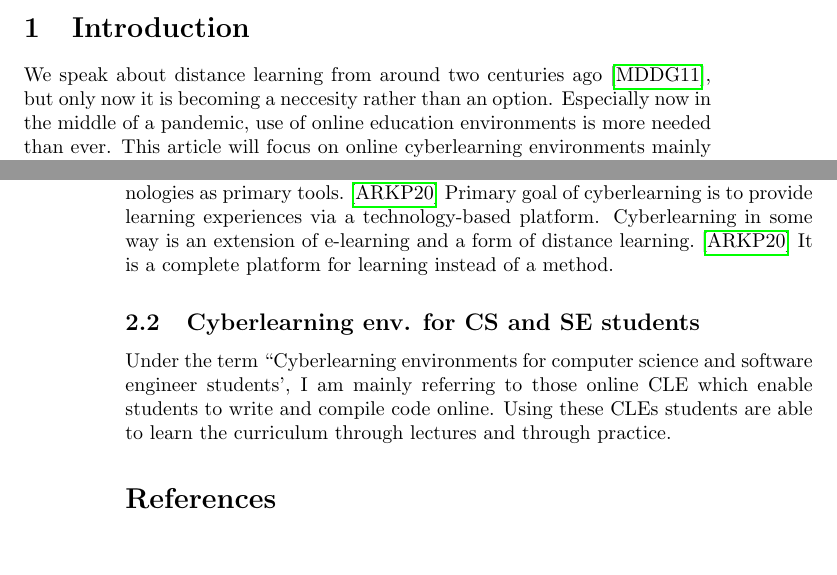
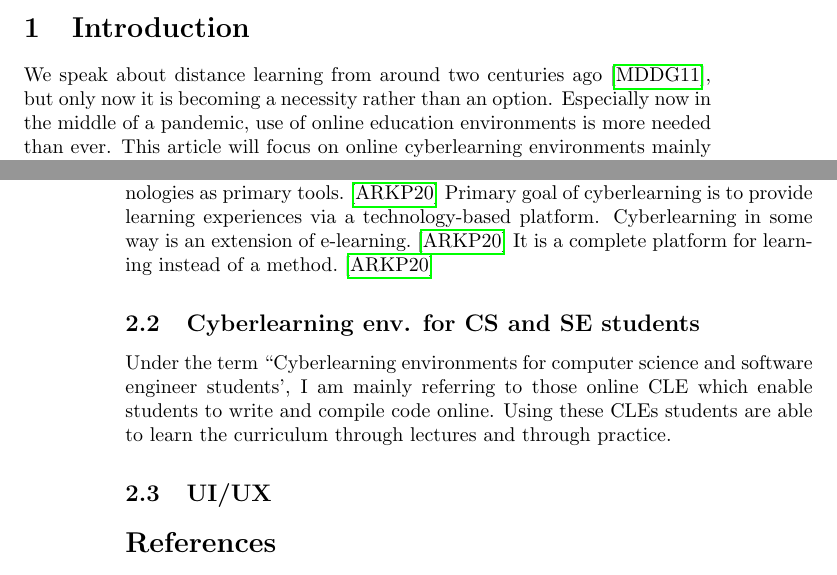
Before and after one commit to xbartalosm/MIP_clanok, a LaTeX paper (clanok.tex): two parts of pages 1 and 2 of 4, joined at a grey line, cut so that both start at the same text, the shorter picture padded with empty space. Compiled offline with pdfLaTeX.

Commit message:
Definitions section UI/UX started

```diff
--- a/clanok.tex
+++ b/clanok.tex
@@ -39,11 +39,14 @@ oriented cyberlearning environments for computer science (CS) and software engin
 
 \section{Introduction}
 We speak about distance learning from around two centuries ago\cite{moore_2011_elearning}, but only now
-it is becoming a neccesity rather than an option. Especially now in the middle of a pandemic, use of online
+it is becoming a necessity rather than an option. Especially now in the middle of a pandemic, use of online
 education environments is more needed than ever. This article will focus on online cyberlearning environments
 mainly designed for computer science and software engineer students. Implementing cyberlearning
 environments for teaching these fields can be the more beneficial than implementing it in teaching for non computer
-related fields. Design of the environment has a very big role in the effectiveness and in
+related fields.
+
+
+Design of the environment has a very big role in the effectiveness and in
 its ability to properly convey information.
 About the most common problems with the currently running cyberlearning environment (CLE)
 designs I will talk about more in the following section.
@@ -58,15 +61,15 @@ Cyberlearning itself is a form of distance learning, but its main focus is build
 encompassing online environment which can motivate, inspire and and teach students using
 computer systems and networking technologies as primary tools. \cite{ui/ux}
 Primary goal of cyberlearning is to provide learning experiences via a technology-based platform.
-Cyberlearning in some way is an extension of e-learning and a form of distance learning.\cite{ui/ux}
-It is a complete platform for learning instead of a method.
+Cyberlearning in some way is an extension of e-learning.\cite{ui/ux}
+It is a complete platform for learning instead of a method. \cite{ui/ux}
 
 \subsection{Cyberlearning env. for CS and SE students}
 Under the term ``Cyberlearning environments for computer science and software engineer students', I am mainly
 referring to those online CLE which enable students to write and compile code online. Using these CLEs
 students are able to learn the curriculum through lectures and through practice.
 
-
+\subsection{UI/UX}
 
 
 % Motivujte čitateľa a vysvetlite, o čom píšete. Úvod sa väčšinou nedelí na časti.
```
Also changed, not shown: output/clanok.pdf.
